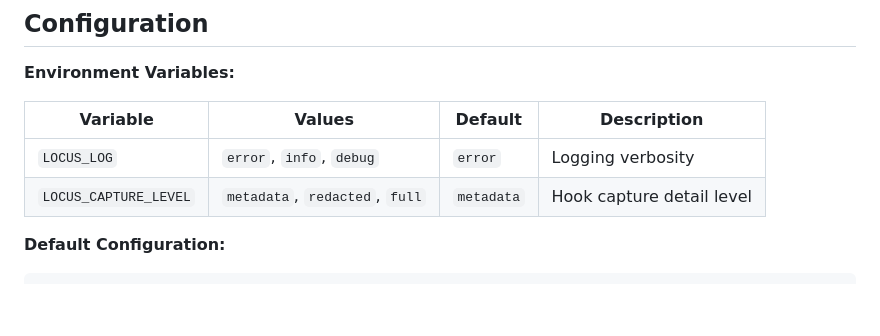
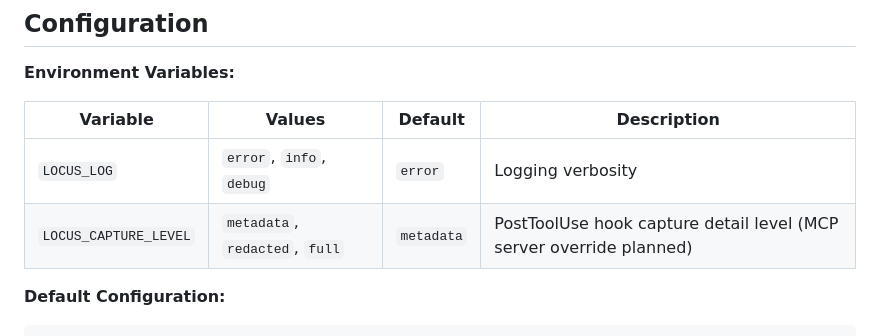
Before and after one commit to Magnifico4625/locus, a Markdown page: README.md, the part around the change. GitHub-like rendering; blank space fills up the shorter version.

Commit message:
fix: clarify LOCUS_CAPTURE_LEVEL scope in README
The env var controls only the PostToolUse hook, not the MCP server.
MCP server override is planned for a future release.

Co-Authored-By: Claude Opus 4.6 <noreply@anthropic.com>

```diff
--- a/README.md
+++ b/README.md
@@ -84,7 +84,7 @@ Three resources are auto-injected at the start of every Claude Code session. The
 | Variable | Values | Default | Description |
 |----------|--------|---------|-------------|
 | `LOCUS_LOG` | `error`, `info`, `debug` | `error` | Logging verbosity |
-| `LOCUS_CAPTURE_LEVEL` | `metadata`, `redacted`, `full` | `metadata` | Hook capture detail level |
+| `LOCUS_CAPTURE_LEVEL` | `metadata`, `redacted`, `full` | `metadata` | PostToolUse hook capture detail level (MCP server override planned) |
 
 **Default Configuration:**
 
```
